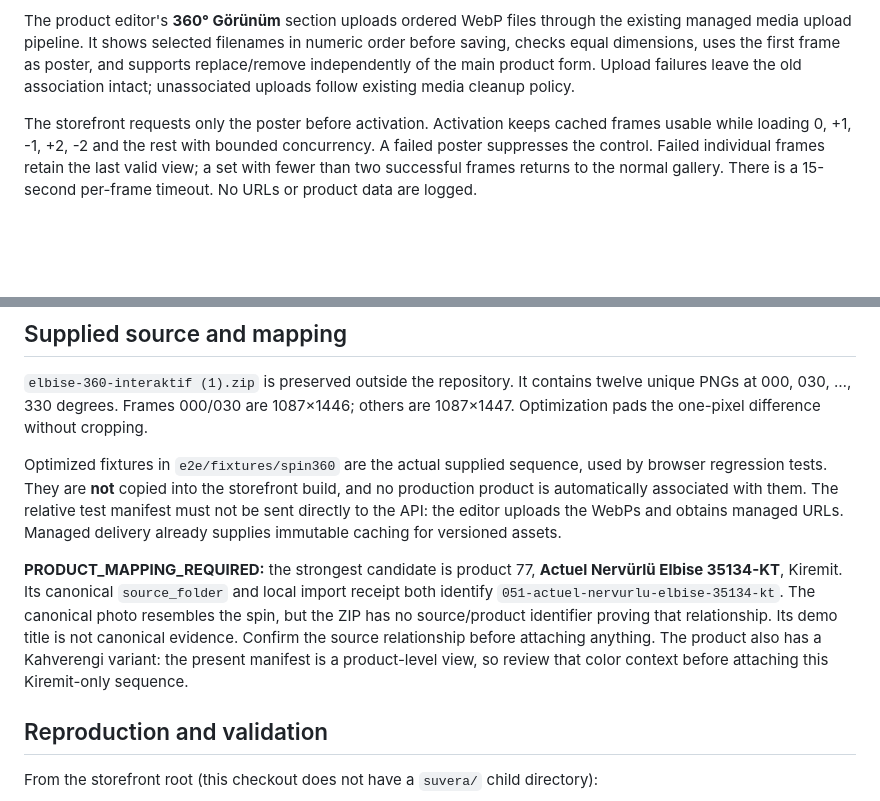
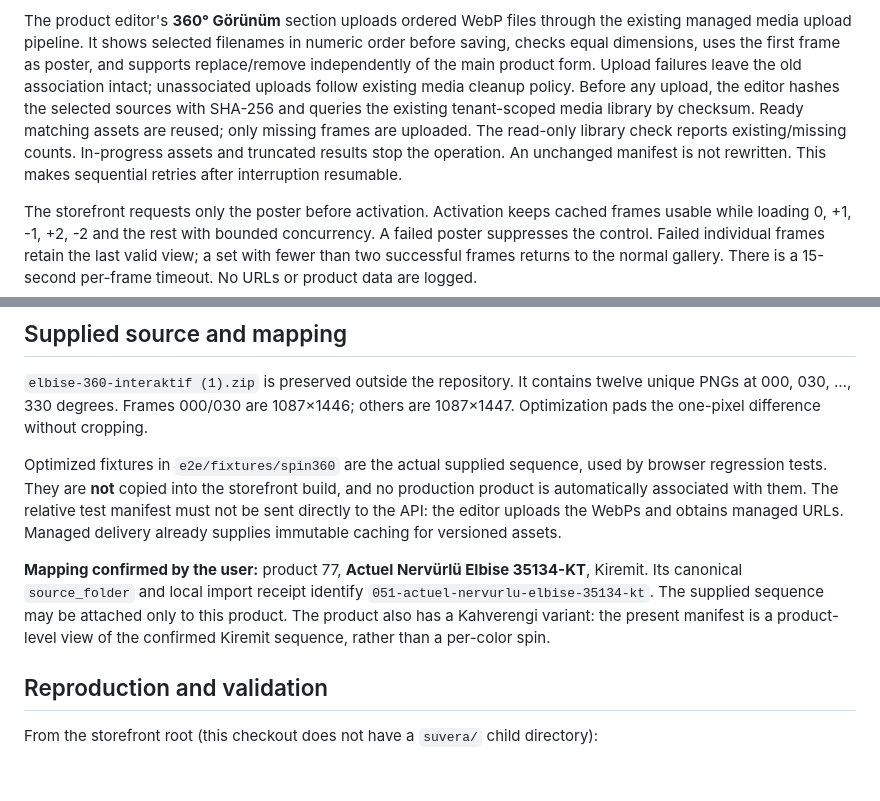
Before and after one commit to AbdullahBesirArat/suvera, a Markdown page: SPIN360.md, 2 parts joined by grey strips. GitHub-like rendering; blank space fills up the shorter version.

Commit message:
docs(spin360): record confirmed mapping and resumable media upload

```diff
--- a/SPIN360.md
+++ b/SPIN360.md
@@ -28,6 +28,11 @@ existing managed media upload pipeline. It shows selected filenames in numeric o
 before saving, checks equal dimensions, uses the first frame as poster, and supports
 replace/remove independently of the main product form. Upload failures leave the old
 association intact; unassociated uploads follow existing media cleanup policy.
+Before any upload, the editor hashes the selected sources with SHA-256 and queries
+the existing tenant-scoped media library by checksum. Ready matching assets are reused;
+only missing frames are uploaded. The read-only library check reports existing/missing
+counts. In-progress assets and truncated results stop the operation. An unchanged
+manifest is not rewritten. This makes sequential retries after interruption resumable.
 
 The storefront requests only the poster before activation. Activation keeps cached
 frames usable while loading 0, +1, -1, +2, -2 and the rest with bounded concurrency.
@@ -51,13 +56,11 @@ production product is automatically associated with them. The relative test mani
 must not be sent directly to the API: the editor uploads the WebPs and obtains managed
 URLs. Managed delivery already supplies immutable caching for versioned assets.
 
-**PRODUCT_MAPPING_REQUIRED:** the strongest candidate is product 77, **Actuel Nervürlü
-Elbise 35134-KT**, Kiremit. Its canonical `source_folder` and local import receipt both
-identify `051-actuel-nervurlu-elbise-35134-kt`. The canonical photo resembles the spin,
-but the ZIP has no source/product identifier proving that relationship. Its demo title
-is not canonical evidence. Confirm the source relationship before attaching anything.
-The product also has a Kahverengi variant: the present manifest is a product-level
-view, so review that color context before attaching this Kiremit-only sequence.
+**Mapping confirmed by the user:** product 77, **Actuel Nervürlü Elbise 35134-KT**,
+Kiremit. Its canonical `source_folder` and local import receipt identify
+`051-actuel-nervurlu-elbise-35134-kt`. The supplied sequence may be attached only to
+this product. The product also has a Kahverengi variant: the present manifest is a
+product-level view of the confirmed Kiremit sequence, rather than a per-color spin.
 
 ## Reproduction and validation
 
```
